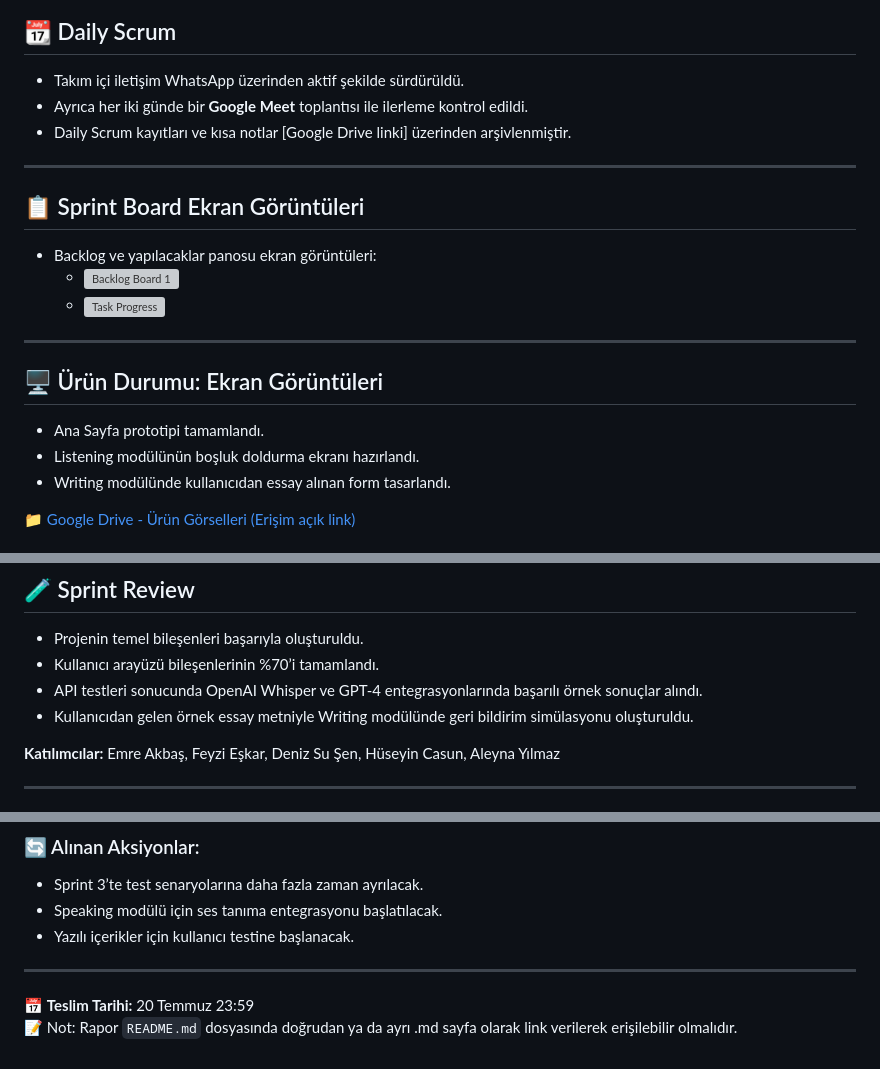
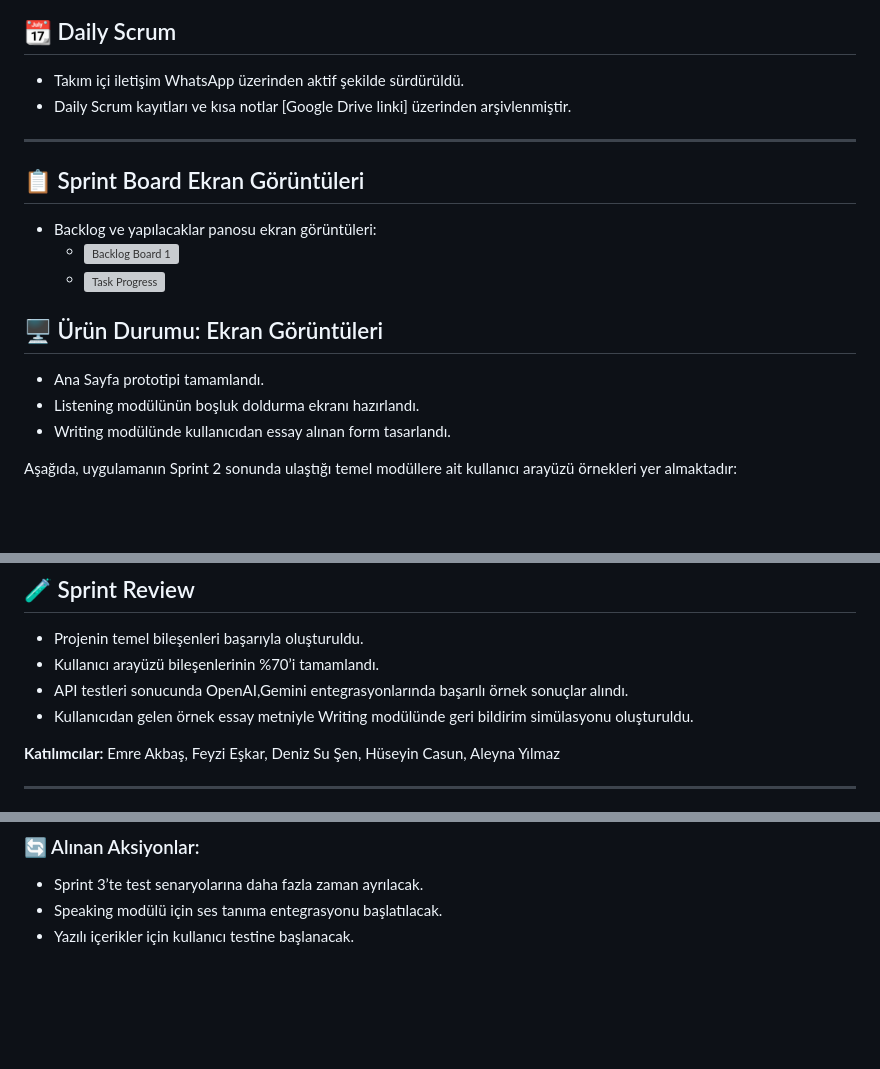
Before and after one commit to emreakbasss/Grup100, a Markdown page: README.md, 3 parts joined by grey strips. Rendered like a GitHub page; blank space fills up the shorter version; grey boxes are pictures that could not be loaded.

```diff
--- a/README.md
+++ b/README.md
@@ -116,7 +116,6 @@ Her bir backlog item'ı, test edilmiş ve kullanılabilir hale geldiğinde tamam
 ## 📆 Daily Scrum
 
 - Takım içi iletişim WhatsApp üzerinden aktif şekilde sürdürüldü.
-- Ayrıca her iki günde bir **Google Meet** toplantısı ile ilerleme kontrol edildi.
 - Daily Scrum kayıtları ve kısa notlar [Google Drive linki] üzerinden arşivlenmiştir.
 
 ---
@@ -127,13 +126,11 @@ Her bir backlog item'ı, test edilmiş ve kullanılabilir hale geldiğinde tamam
   - ![Backlog Board 1](link)
   - ![Task Progress](link)
 
----
-
 ## 🖥️ Ürün Durumu: Ekran Görüntüleri
 
 - Ana Sayfa prototipi tamamlandı.
 - Listening modülünün boşluk doldurma ekranı hazırlandı.
 - Writing modülünde kullanıcıdan essay alınan form tasarlandı.
 
-📁 [Google Drive - Ürün Görselleri (Erişim açık link)](link)
+Aşağıda, uygulamanın Sprint 2 sonunda ulaştığı temel modüllere ait kullanıcı arayüzü örnekleri yer almaktadır:
 
@@ -143,7 +155,7 @@ Her bir backlog item'ı, test edilmiş ve kullanılabilir hale geldiğinde tamam
 
 - Projenin temel bileşenleri başarıyla oluşturuldu.
 - Kullanıcı arayüzü bileşenlerinin %70’i tamamlandı.
-- API testleri sonucunda OpenAI Whisper ve GPT-4 entegrasyonlarında başarılı örnek sonuçlar alındı.
+- API testleri sonucunda OpenAI,Gemini entegrasyonlarında başarılı örnek sonuçlar alındı.
 - Kullanıcıdan gelen örnek essay metniyle Writing modülünde geri bildirim simülasyonu oluşturuldu.
 
 **Katılımcılar:** Emre Akbaş, Feyzi Eşkar, Deniz Su Şen, Hüseyin Casun, Aleyna Yılmaz
@@ -165,8 +177,3 @@ Her bir backlog item'ı, test edilmiş ve kullanılabilir hale geldiğinde tamam
 - Sprint 3’te test senaryolarına daha fazla zaman ayrılacak.
 - Speaking modülü için ses tanıma entegrasyonu başlatılacak.
 - Yazılı içerikler için kullanıcı testine başlanacak.
-
----
-
-📅 **Teslim Tarihi:** 20 Temmuz 23:59
-📝 Not: Rapor `README.md` dosyasında doğrudan ya da ayrı .md sayfa olarak link verilerek erişilebilir olmalıdır.
```
Also changed, not shown: other parts of README.md (+16 -1 lines).
